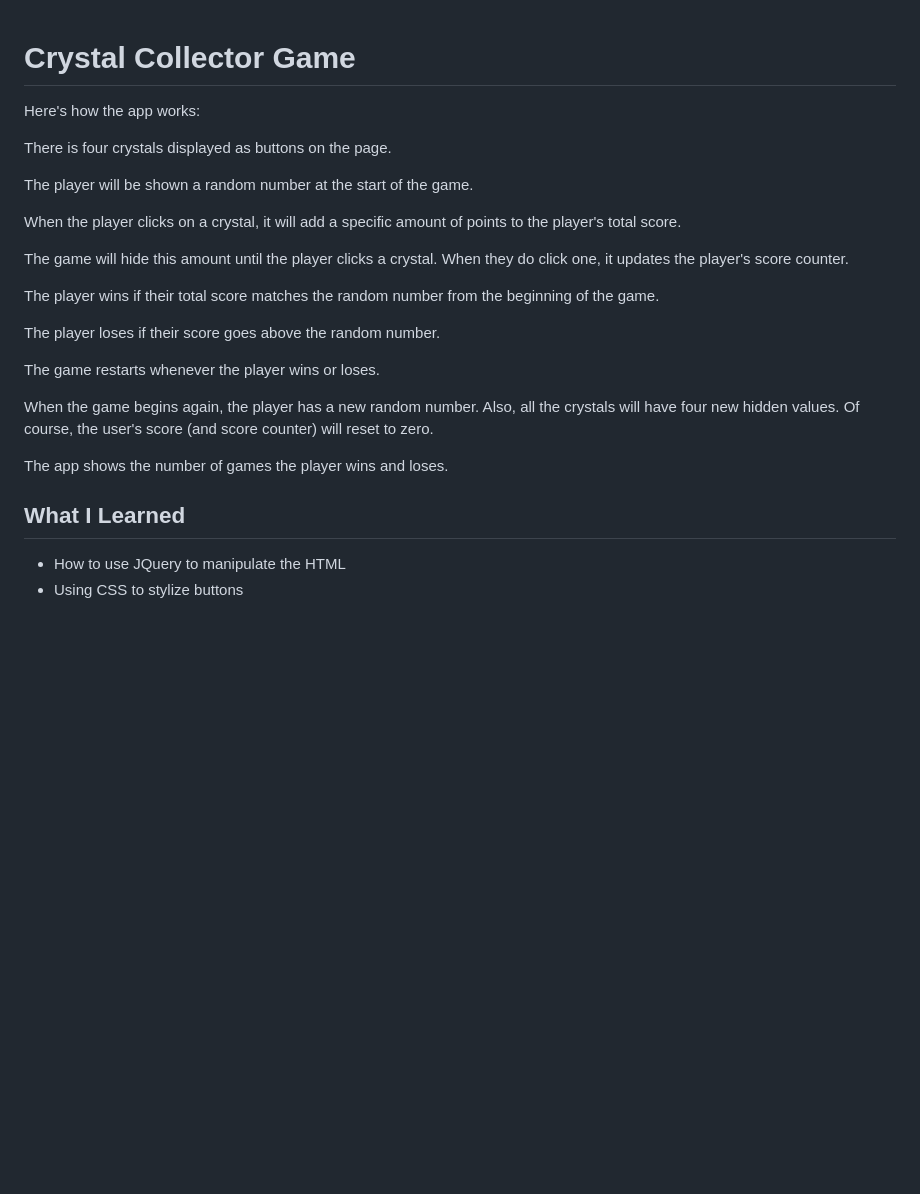
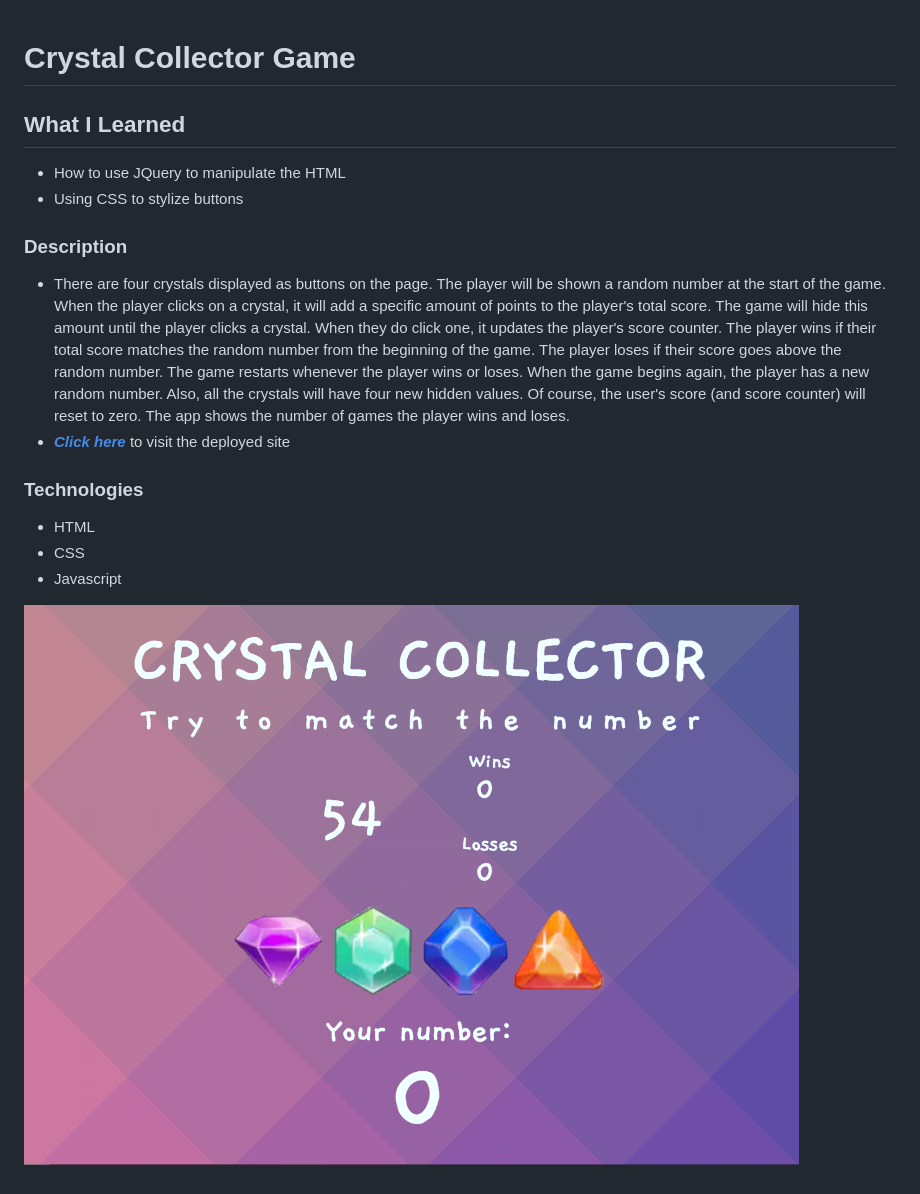
Before and after one commit to XtraChase/crystal-collector-game, a Markdown page: README.md, the part around the change. GitHub-like rendering; pictures changed too: ccgame-0.png (added); blank space fills up the shorter version.

```diff
--- a/README.md
+++ b/README.md
@@ -1,25 +1,21 @@
 # Crystal Collector Game
-Here's how the app works:
-
-There is four crystals displayed as buttons on the page.
-
-The player will be shown a random number at the start of the game.
-
-When the player clicks on a crystal, it will add a specific amount of points to the player's total score.
-
-The game will hide this amount until the player clicks a crystal.
-When they do click one, it updates the player's score counter.
-
-The player wins if their total score matches the random number from the beginning of the game.
-
-The player loses if their score goes above the random number.
-
-The game restarts whenever the player wins or loses.
-
-When the game begins again, the player has a new random number. Also, all the crystals will have four new hidden values. Of course, the user's score (and score counter) will reset to zero.
-
-The app shows the number of games the player wins and loses.
 
 ## What I Learned
-* How to use JQuery to manipulate the HTML
-* Using CSS to stylize buttons
+
+- How to use JQuery to manipulate the HTML
+- Using CSS to stylize buttons
+
+### Description
+
+- There are four crystals displayed as buttons on the page. The player will be shown a random number at the start of the game. When the player clicks on a crystal, it will add a specific amount of points to the player's total score. The game will hide this amount until the player clicks a crystal.
+  When they do click one, it updates the player's score counter. The player wins if their total score matches the random number from the beginning of the game. The player loses if their score goes above the random number. The game restarts whenever the player wins or loses. When the game begins again, the player has a new random number. Also, all the crystals will have four new hidden values. Of course, the user's score (and score counter) will reset to zero.
+  The app shows the number of games the player wins and loses.
+- _**[Click here](https://xtrachase.github.io/crystal-collector-game/)**_ to visit the deployed site
+
+### Technologies
+
+- HTML
+- CSS
+- Javascript
+
+![preview](./ccgame-0.png)
```
